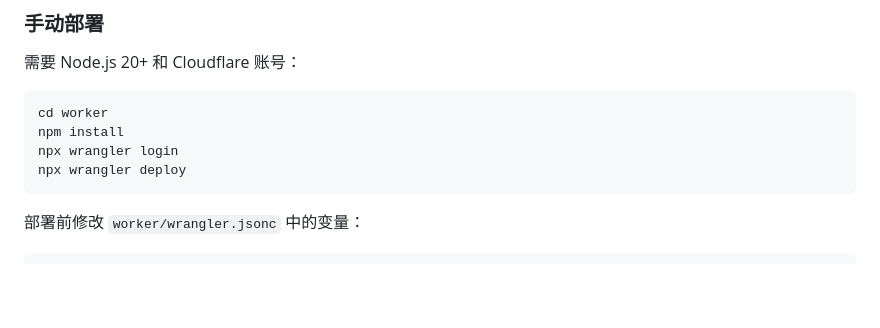
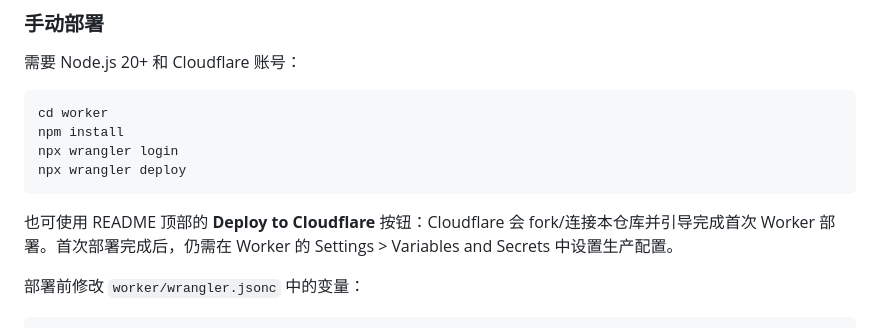
Before and after one commit to y08lin4/Main-SMTP-test, a Markdown page: README.md, the part around one of its changes. Rendered like a GitHub page; blank space fills up the shorter version.

Commit message:
添加 Cloudflare 一键部署入口
在 README 顶部增加指向 worker 子目录的 Cloudflare 官方一键部署按钮，并说明首次部署后仍需配置生产变量和 Secret。

````diff
--- a/README.md
+++ b/README.md
@@ -75,6 +77,8 @@ npx wrangler login
 npx wrangler deploy
 ```
 
+也可使用 README 顶部的 **Deploy to Cloudflare** 按钮：Cloudflare 会 fork/连接本仓库并引导完成首次 Worker 部署。首次部署完成后，仍需在 Worker 的 Settings > Variables and Secrets 中设置生产配置。
+
 部署前修改 `worker/wrangler.jsonc` 中的变量：
 
 ```json
````
Also changed, not shown: other parts of README.md (+2 -0 lines).
